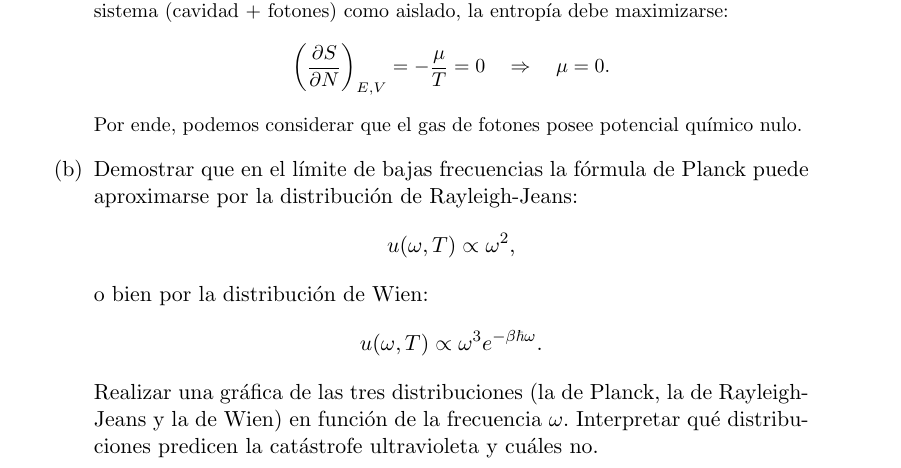
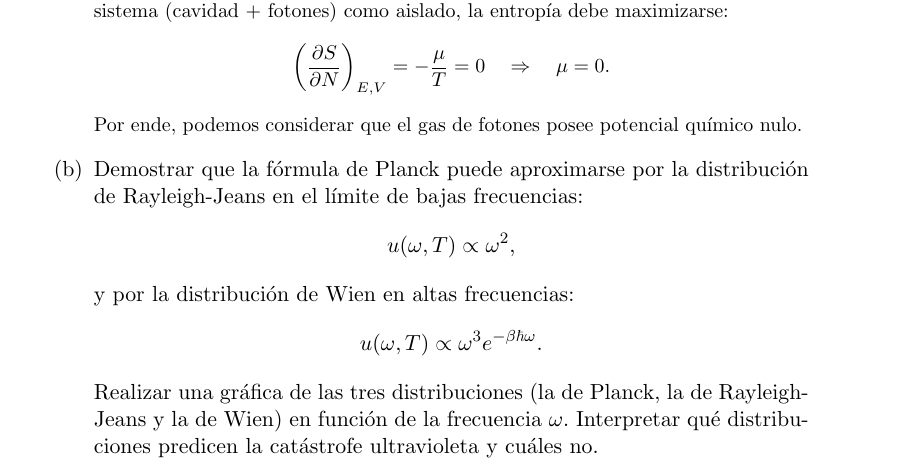
Before and after one commit to santisoler/mecanica-estadistica, a LaTeX document (practica4/practica4.tex): part of page 6 of 7, cut so that both start at the same text. Compiled offline with pdfLaTeX.

Commit message:
Correccion sobre distribuciones de Rayleigh-Jeans y Wien

```diff
--- a/practica4/practica4.tex
+++ b/practica4/practica4.tex
@@ -440,10 +440,10 @@ generalización de esta teoría, dan nacimiento a lo que hoy conocemos como la
      químico nulo.
      }
 
-     \item{Demostrar que en el límite de bajas frecuencias la fórmula de
-           Planck puede aproximarse por la distribución de Rayleigh-Jeans:
+     \item{Demostrar que la fórmula de Planck puede aproximarse por la
+           distribución de Rayleigh-Jeans en el límite de bajas frecuencias:
            $$ u(\omega, T) \propto \omega^2, $$
-           o bien por la distribución de Wien:
+           y por la distribución de Wien en altas frecuencias:
            $$ u(\omega, T) \propto \omega^3 e^{-\beta \hbar \omega}. $$
            Realizar una gráfica de las tres distribuciones (la de Planck, la
            de Rayleigh-Jeans y la de Wien) en función de la frecuencia
```
